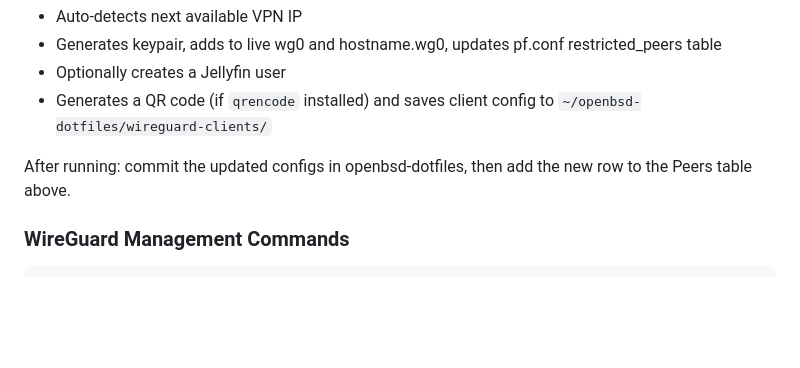
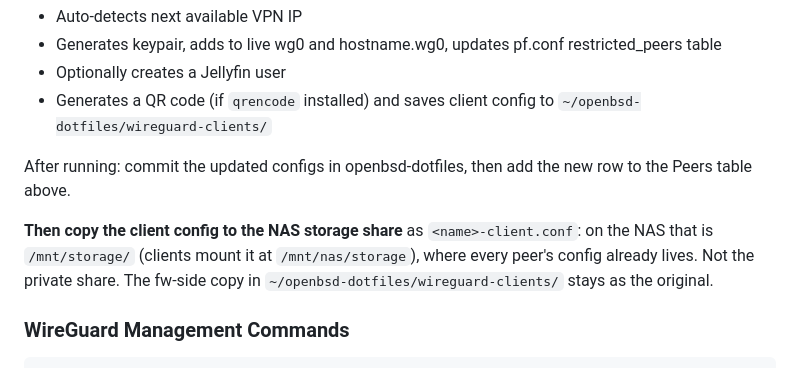
Before and after one commit to landonreekstin/nixos-config, a Markdown page: docs/networking.md, the part around the change. GitHub-like rendering; blank space fills up the shorter version.

Commit message:
docs(networking): vpn client configs go on the nas storage share

````diff
--- a/docs/networking.md
+++ b/docs/networking.md
@@ -174,6 +174,11 @@ Run `~/openbsd-dotfiles/scripts/add-vpn-client.sh <name> [--jellyfin]` from opti
 
 After running: commit the updated configs in openbsd-dotfiles, then add the new row to the Peers table above.
 
+**Then copy the client config to the NAS storage share** as `<name>-client.conf`: on the NAS
+that is `/mnt/storage/` (clients mount it at `/mnt/nas/storage`), where every peer's config
+already lives. Not the private share. The fw-side copy in
+`~/openbsd-dotfiles/wireguard-clients/` stays as the original.
+
 ### WireGuard Management Commands
 
 ```bash
````
